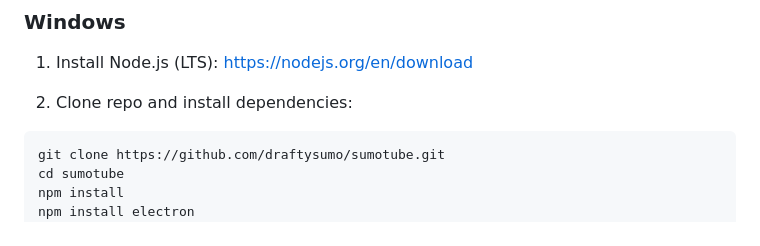
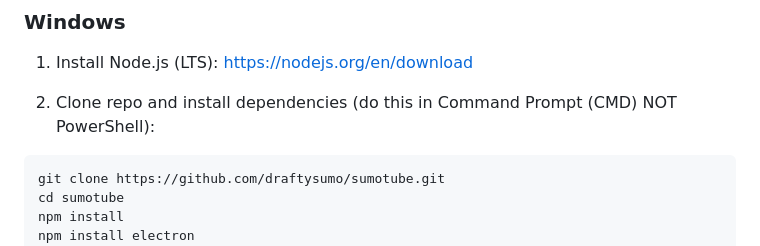
Before and after one commit to draftysumo/SumoTube, a Markdown page: README.md, the part around the change. Rendered like a GitHub page.

````diff
--- a/README.md
+++ b/README.md
@@ -113,7 +113,7 @@ npm run dist
 
 1. Install Node.js (LTS): https://nodejs.org/en/download
 
-2. Clone repo and install dependencies:
+2. Clone repo and install dependencies (do this in Command Prompt (CMD) NOT PowerShell):
 
 ```cmd
 git clone https://github.com/draftysumo/sumotube.git
````
